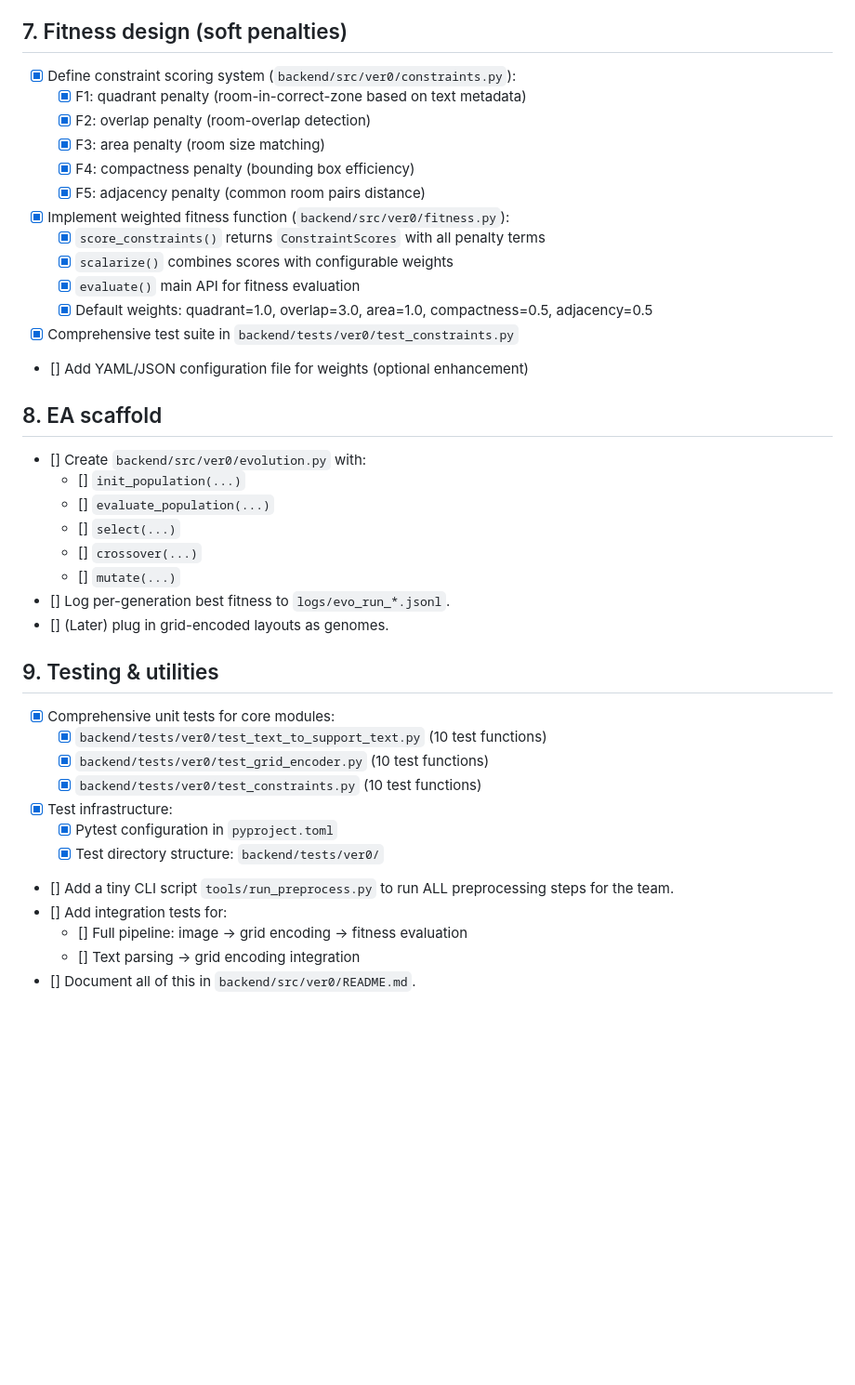
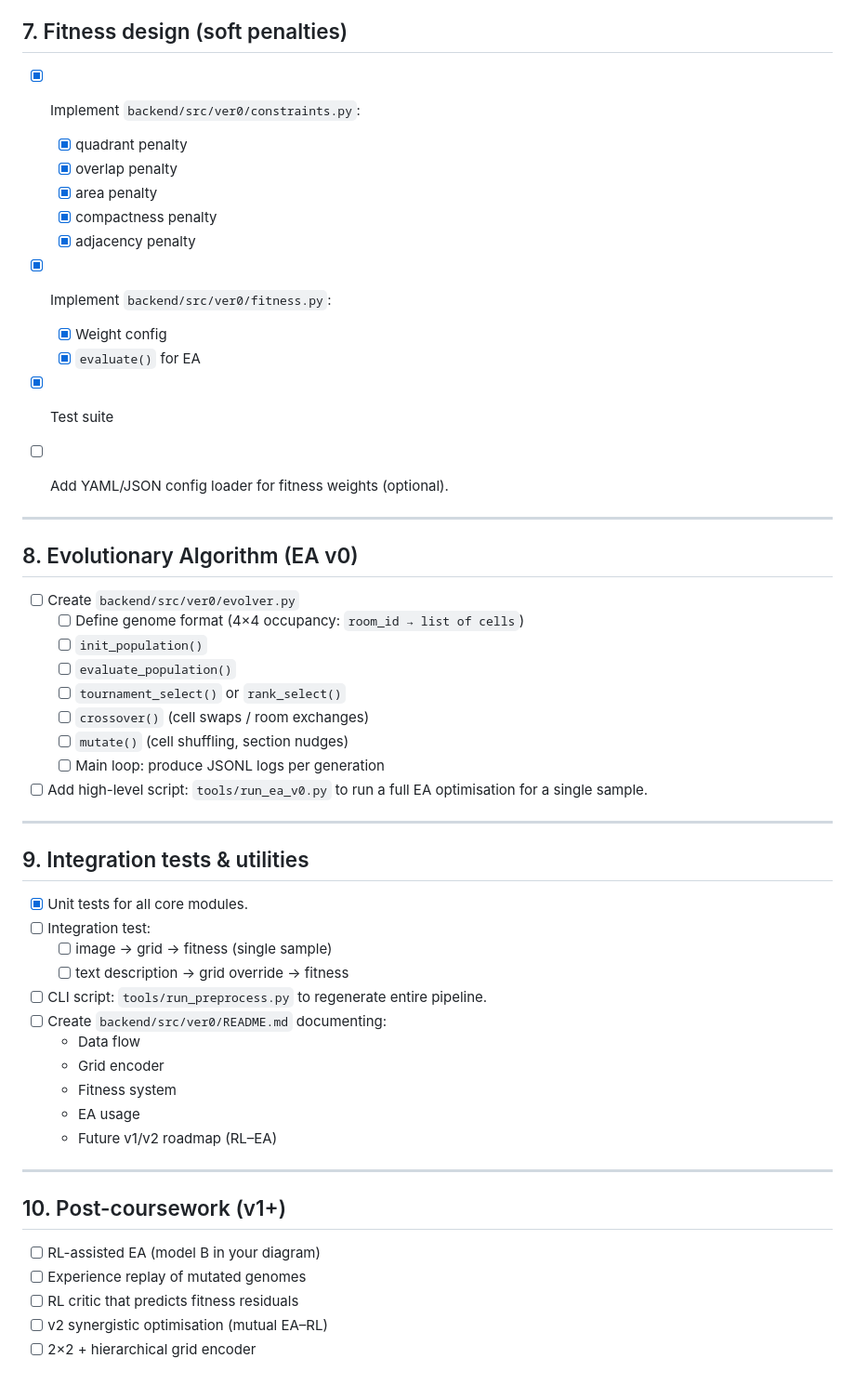
Before and after one commit to miki-przygoda/genplan-template, a Markdown page: TODO.md, the part around one of its changes. Shown at 93% size. Drawn GitHub-style; blank space fills up the shorter version.

```diff
--- a/TODO.md
+++ b/TODO.md
@@ -58,39 +80,53 @@
 
 ## 7. Fitness design (soft penalties)
-- [x] Define constraint scoring system (`backend/src/ver0/constraints.py`):
-  - [x] F1: quadrant penalty (room-in-correct-zone based on text metadata)
-  - [x] F2: overlap penalty (room-overlap detection)
-  - [x] F3: area penalty (room size matching)
-  - [x] F4: compactness penalty (bounding box efficiency)
-  - [x] F5: adjacency penalty (common room pairs distance)
-- [x] Implement weighted fitness function (`backend/src/ver0/fitness.py`):
-  - [x] `score_constraints()` returns `ConstraintScores` with all penalty terms
-  - [x] `scalarize()` combines scores with configurable weights
-  - [x] `evaluate()` main API for fitness evaluation
-  - [x] Default weights: quadrant=1.0, overlap=3.0, area=1.0, compactness=0.5, adjacency=0.5
-- [x] Comprehensive test suite in `backend/tests/ver0/test_constraints.py`
-- [] Add YAML/JSON configuration file for weights (optional enhancement)
+- [x] Implement `backend/src/ver0/constraints.py`:
+  - [x] quadrant penalty
+  - [x] overlap penalty
+  - [x] area penalty
+  - [x] compactness penalty
+  - [x] adjacency penalty
+- [x] Implement `backend/src/ver0/fitness.py`:
+  - [x] Weight config
+  - [x] `evaluate()` for EA
+- [x] Test suite
 
-## 8. EA scaffold
-- [] Create `backend/src/ver0/evolution.py` with:
-  - [] `init_population(...)`
-  - [] `evaluate_population(...)`
-  - [] `select(...)`
-  - [] `crossover(...)`
-  - [] `mutate(...)`
-- [] Log per-generation best fitness to `logs/evo_run_*.jsonl`.
-- [] (Later) plug in grid-encoded layouts as genomes.
+- [ ] Add YAML/JSON config loader for fitness weights (optional).
 
-## 9. Testing & utilities
-- [x] Comprehensive unit tests for core modules:
-  - [x] `backend/tests/ver0/test_text_to_support_text.py` (10 test functions)
-  - [x] `backend/tests/ver0/test_grid_encoder.py` (10 test functions)
-  - [x] `backend/tests/ver0/test_constraints.py` (10 test functions)
-- [x] Test infrastructure:
-  - [x] Pytest configuration in `pyproject.toml`
-  - [x] Test directory structure: `backend/tests/ver0/`
-- [] Add a tiny CLI script `tools/run_preprocess.py` to run ALL preprocessing steps for the team.
-- [] Add integration tests for:
-  - [] Full pipeline: image → grid encoding → fitness evaluation
-  - [] Text parsing → grid encoding integration
-- [] Document all of this in `backend/src/ver0/README.md`.
+---
+
+## 8. Evolutionary Algorithm (EA v0)
+- [ ] Create `backend/src/ver0/evolver.py`
+  - [ ] Define genome format (4×4 occupancy: `room_id → list of cells`)
+  - [ ] `init_population()`
+  - [ ] `evaluate_population()`
+  - [ ] `tournament_select()` or `rank_select()`
+  - [ ] `crossover()` (cell swaps / room exchanges)
+  - [ ] `mutate()` (cell shuffling, section nudges)
+  - [ ] Main loop: produce JSONL logs per generation
+
+- [ ] Add high-level script:
+      `tools/run_ea_v0.py` to run a full EA optimisation for a single sample.
+
+---
+
+## 9. Integration tests & utilities
+- [x] Unit tests for all core modules.
+- [ ] Integration test:
+  - [ ] image → grid → fitness (single sample)
+  - [ ] text description → grid override → fitness
+- [ ] CLI script: `tools/run_preprocess.py` to regenerate entire pipeline.
+- [ ] Create `backend/src/ver0/README.md` documenting:
+  - Data flow
+  - Grid encoder
+  - Fitness system
+  - EA usage
+  - Future v1/v2 roadmap (RL–EA)
+
+---
+
+## 10. Post-coursework (v1+)
+- [ ] RL-assisted EA (model B in your diagram)
+- [ ] Experience replay of mutated genomes
+- [ ] RL critic that predicts fitness residuals
+- [ ] v2 synergistic optimisation (mutual EA–RL)
+- [ ] 2×2 + hierarchical grid encoder
```
Also changed, not shown: other parts of TODO.md (+73 -51 lines).
